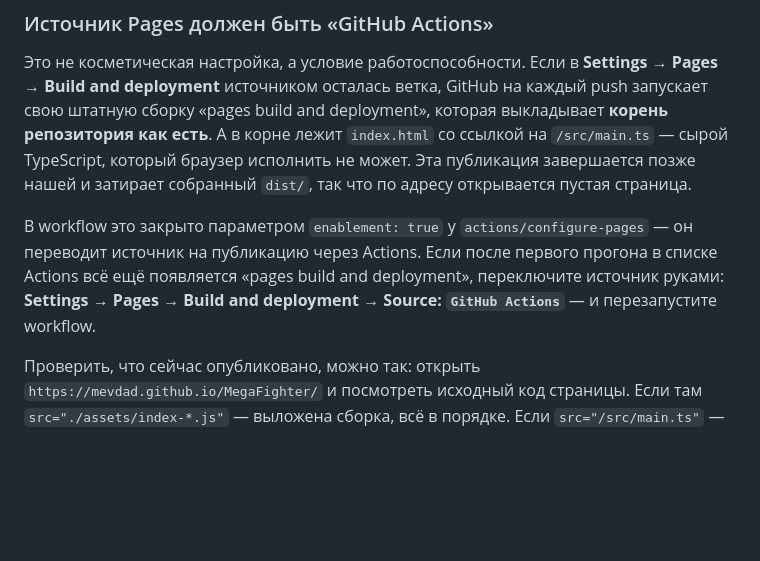
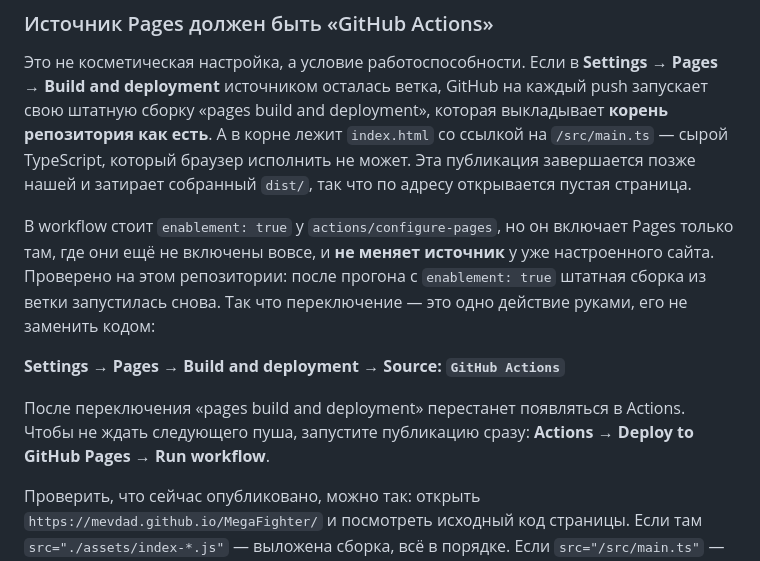
Before and after one commit to mevdad/MegaFighter, a Markdown page: README.md, the part around the change. Drawn GitHub-style; blank space fills up the shorter version.

Commit message:
README: enablement не меняет источник у уже включённых Pages
Проверено пушем: после прогона с enablement: true штатная сборка из ветки
запустилась снова, то есть источник остался прежним. Параметр включает
Pages только там, где их нет вовсе. Раздел теперь прямо говорит, что
переключение источника — единственное действие руками.

Co-Authored-By: Claude Opus 5 <noreply@anthropic.com>
Claude-Session: https://claude.ai/code/session_0184NgjhHgpzf4fgbXMrXP3N

```diff
--- a/README.md
+++ b/README.md
@@ -56,10 +56,16 @@ npm run preview    # посмотреть собранную версию
 сырой TypeScript, который браузер исполнить не может. Эта публикация завершается позже нашей
 и затирает собранный `dist/`, так что по адресу открывается пустая страница.
 
-В workflow это закрыто параметром `enablement: true` у `actions/configure-pages` — он
-переводит источник на публикацию через Actions. Если после первого прогона в списке Actions
-всё ещё появляется «pages build and deployment», переключите источник руками:
-**Settings → Pages → Build and deployment → Source: `GitHub Actions`** — и перезапустите workflow.
+В workflow стоит `enablement: true` у `actions/configure-pages`, но он включает Pages только
+там, где они ещё не включены вовсе, и **не меняет источник** у уже настроенного сайта.
+Проверено на этом репозитории: после прогона с `enablement: true` штатная сборка из ветки
+запустилась снова. Так что переключение — это одно действие руками, его не заменить кодом:
+
+**Settings → Pages → Build and deployment → Source: `GitHub Actions`**
+
+После переключения «pages build and deployment» перестанет появляться в Actions.
+Чтобы не ждать следующего пуша, запустите публикацию сразу:
+**Actions → Deploy to GitHub Pages → Run workflow**.
 
 Проверить, что сейчас опубликовано, можно так: открыть `https://mevdad.github.io/MegaFighter/`
 и посмотреть исходный код страницы. Если там `src="./assets/index-*.js"` — выложена сборка,
```
